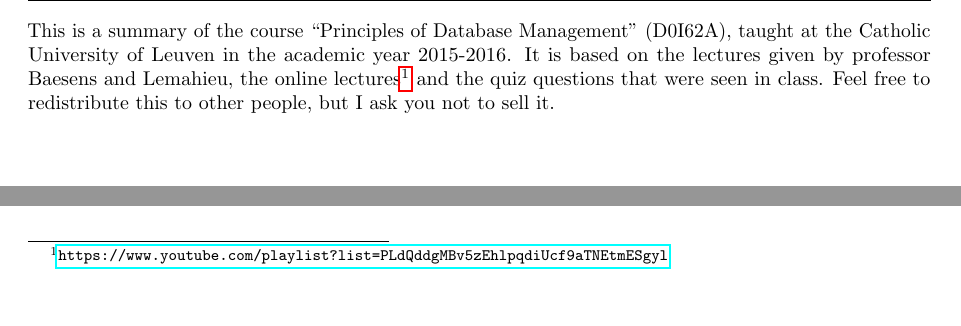
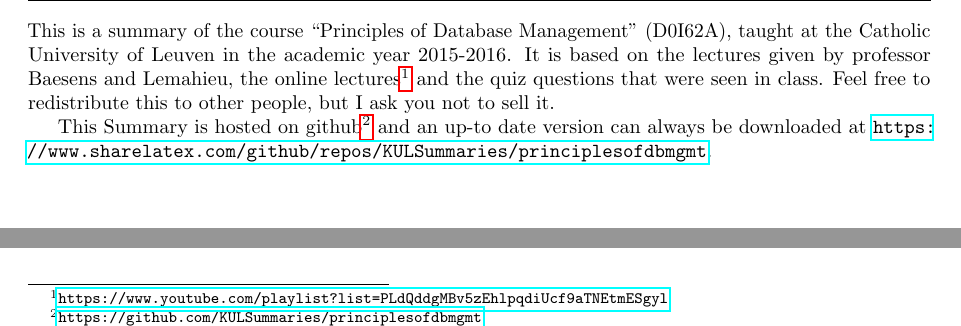
Before and after one commit to KULSummaries/principlesofdbmgmt, a LaTeX document (main.tex, which reads Parts/00Preface.tex): two parts of page 4 of 7, joined at a grey line, cut so that both start at the same text, the shorter picture padded with empty space. Compiled offline with pdfLaTeX.

Commit message:
add info about github hosting and download link to preface

```diff
--- a/Parts/00Preface.tex
+++ b/Parts/00Preface.tex
@@ -1,2 +1,4 @@
 \section*{Preface}
 This is a summary of the course ``Principles of Database Management'' (D0I62A), taught at the Catholic University of Leuven in the academic year 2015-2016. It is based on the lectures given by professor Baesens and Lemahieu, the online lectures\footnote{\url{https://www.youtube.com/playlist?list=PLdQddgMBv5zEhlpqdiUcf9aTNEtmESgyl}} and the quiz questions that were seen in class. Feel free to redistribute this to other people, but I ask you not to sell it.
+
+This Summary is hosted on github\footnote{\url{https://github.com/KULSummaries/principlesofdbmgmt}} and an up-to date version can always be downloaded at \url{https://www.sharelatex.com/github/repos/KULSummaries/principlesofdbmgmt}.
```
